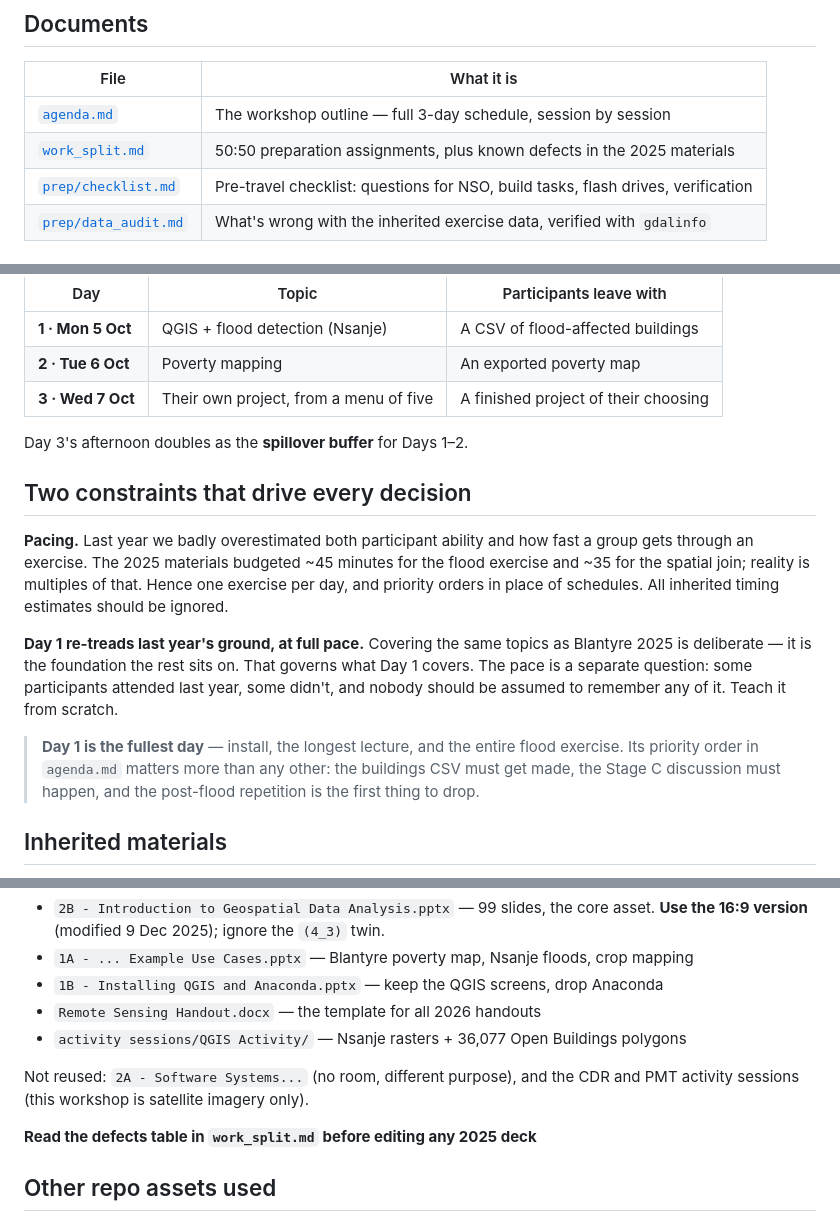
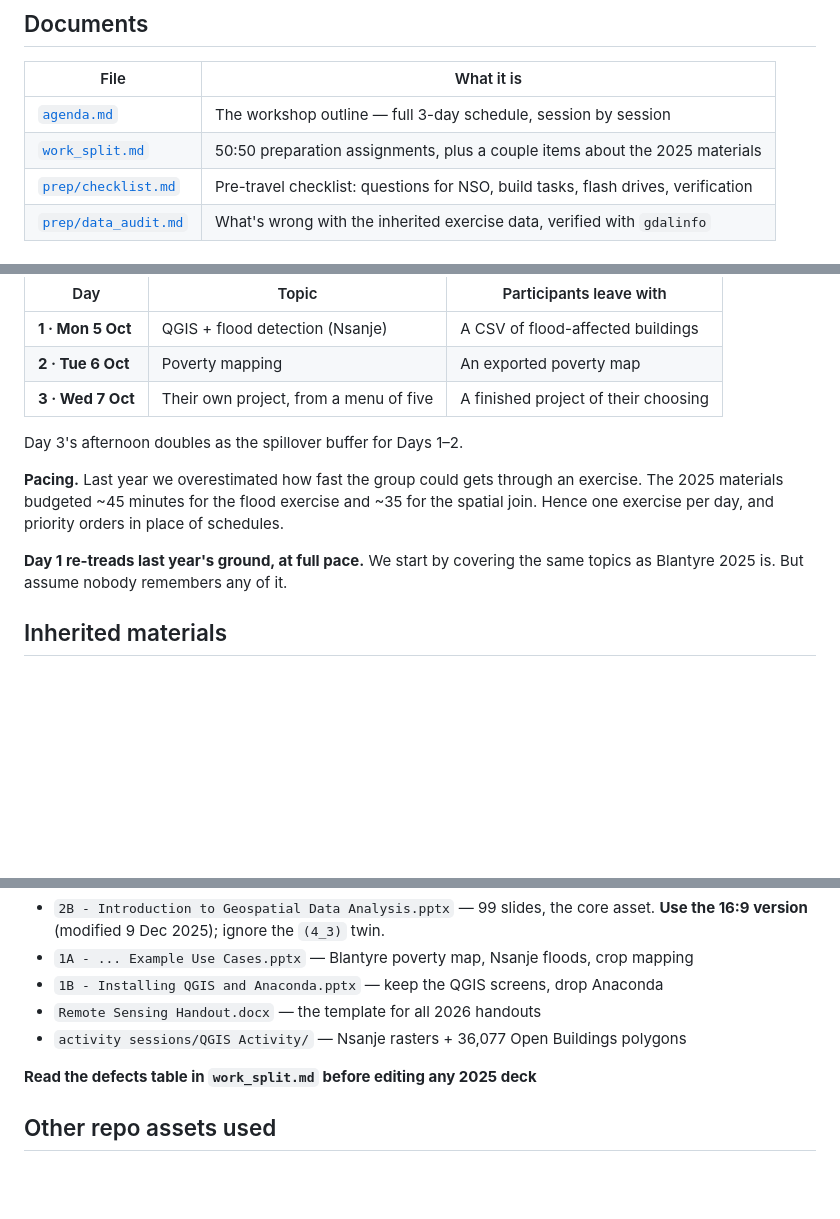
Before and after one commit to mmerrittsmith/malawi_nso_workshop_26, a Markdown page: README.md, 3 parts joined by grey strips. Rendered like a GitHub page; blank space fills up the shorter version.

```diff
--- a/README.md
+++ b/README.md
@@ -17,7 +17,7 @@ satellite imagery for measurement. QGIS is the only tool participants use.
 | File | What it is |
 |---|---|
 | [`agenda.md`](agenda.md) | The workshop outline — full 3-day schedule, session by session |
-| [`work_split.md`](work_split.md) | 50:50 preparation assignments, plus known defects in the 2025 materials |
+| [`work_split.md`](work_split.md) | 50:50 preparation assignments, plus a couple items about the 2025 materials |
 | [`prep/checklist.md`](prep/checklist.md) | Pre-travel checklist: questions for NSO, build tasks, flash drives, verification |
 | [`prep/data_audit.md`](prep/data_audit.md) | What's wrong with the inherited exercise data, verified with `gdalinfo` |
 
@@ -34,23 +34,13 @@ A minute-by-minute schedule is probably a fool's errand. We will definitely have
 | **2 · Tue 6 Oct** | Poverty mapping | An exported poverty map |
 | **3 · Wed 7 Oct** | Their own project, from a menu of five | A finished project of their choosing |
 
-Day 3's afternoon doubles as the **spillover buffer** for Days 1–2.
+Day 3's afternoon doubles as the spillover buffer for Days 1–2.
 
-## Two constraints that drive every decision
+**Pacing.** Last year we overestimated how fast the group could gets through an exercise. The 2025 materials budgeted ~45 minutes for the flood exercise and ~35 for
+the spatial join. Hence one exercise per day, and priority orders in place of schedules.
 
-**Pacing.** Last year we badly overestimated both participant ability and how fast a group gets
-through an exercise. The 2025 materials budgeted ~45 minutes for the flood exercise and ~35 for
-the spatial join; reality is multiples of that. Hence one exercise per day, and priority orders in place
-of schedules. All inherited timing estimates should be ignored.
-
-**Day 1 re-treads last year's ground, at full pace.** Covering the same topics as Blantyre 2025
-is deliberate — it is the foundation the rest sits on. That governs what Day 1 covers. The pace is a
-separate question: some participants attended last year, some didn't, and nobody should be
-assumed to remember any of it. Teach it from scratch.
-
-> **Day 1 is the fullest day** — install, the longest lecture, and the entire flood exercise.
-> Its priority order in `agenda.md` matters more than any other: the buildings CSV must get made,
-> the Stage C discussion must happen, and the post-flood repetition is the first thing to drop.
+**Day 1 re-treads last year's ground, at full pace.** We start by covering the same topics as Blantyre 2025
+is. But assume nobody remembers any of it.
 
 ## Inherited materials
 
@@ -66,9 +56,6 @@ Reused here:
 - `Remote Sensing Handout.docx` — the template for all 2026 handouts
 - `activity sessions/QGIS Activity/` — Nsanje rasters + 36,077 Open Buildings polygons
 
-Not reused: `2A - Software Systems...` (no room, different purpose), and the CDR and PMT
-activity sessions (this workshop is satellite imagery only).
-
 **Read the defects table in `work_split.md` before editing any 2025 deck**
 
 ## Other repo assets used
```
Also changed, not shown: agenda.md (+6 -11 lines).
